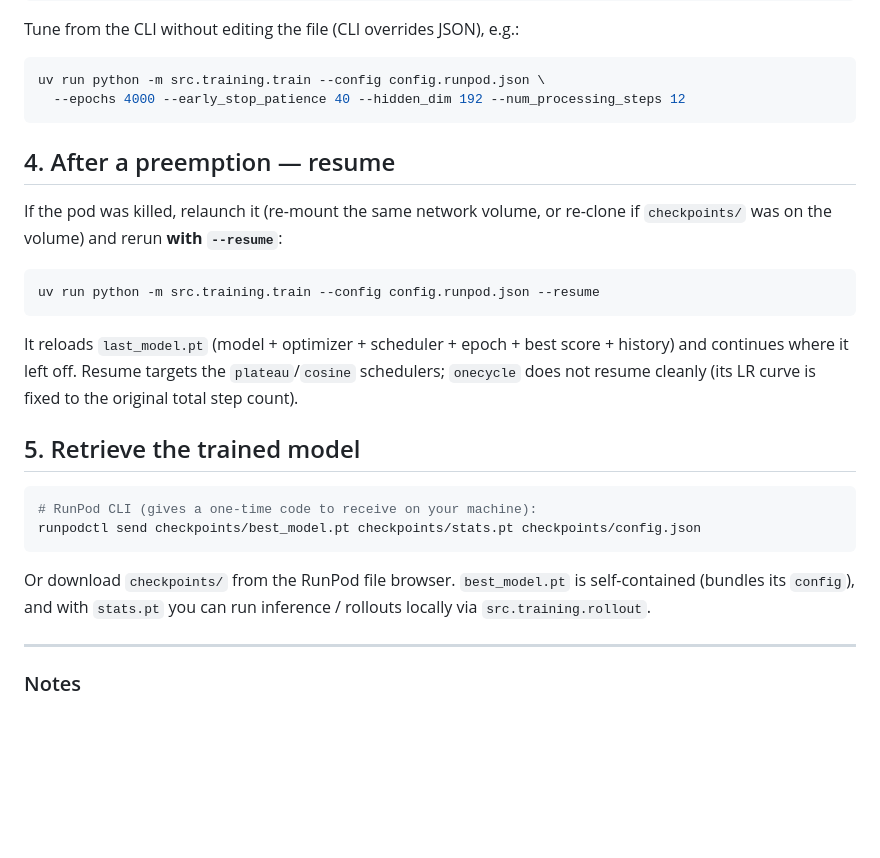
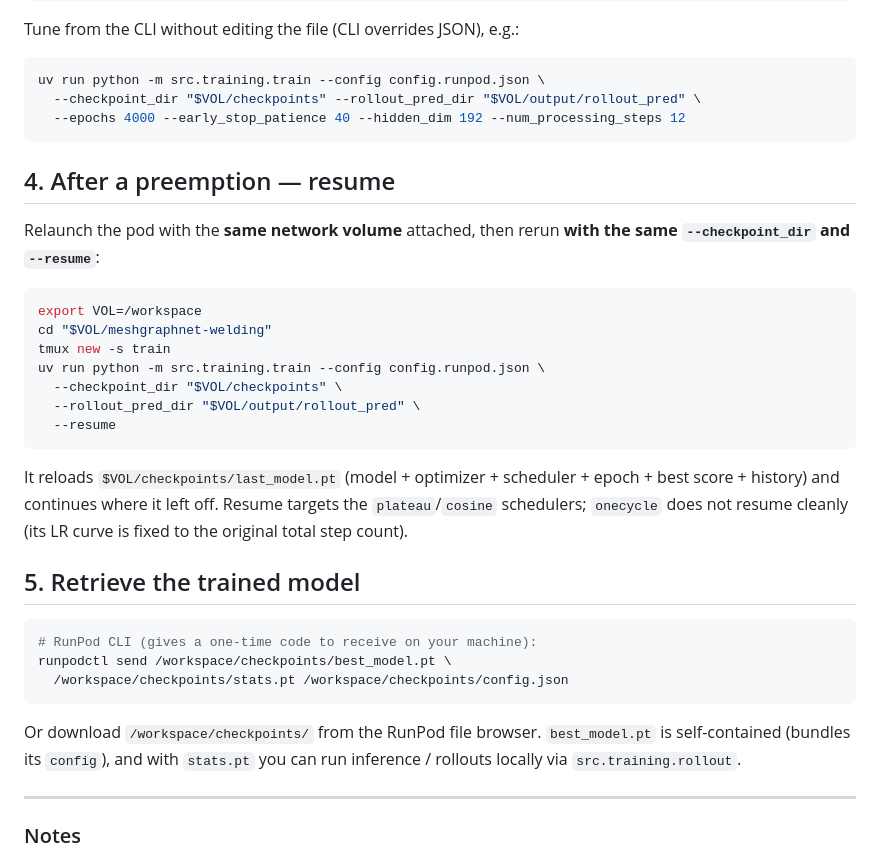
Before and after one commit to dcanales-lu/meshgraphnet-welding, a Markdown page: RUNPOD.md, the part around one of its changes. Rendered like a GitHub page; blank space fills up the shorter version.

````diff
--- a/RUNPOD.md
+++ b/RUNPOD.md
@@ -74,33 +106,41 @@ Tune from the CLI without editing the file (CLI overrides JSON), e.g.:
 
 ```bash
 uv run python -m src.training.train --config config.runpod.json \
+  --checkpoint_dir "$VOL/checkpoints" --rollout_pred_dir "$VOL/output/rollout_pred" \
   --epochs 4000 --early_stop_patience 40 --hidden_dim 192 --num_processing_steps 12
 ```
 
 ## 4. After a preemption — resume
 
-If the pod was killed, relaunch it (re-mount the same network volume, or
-re-clone if `checkpoints/` was on the volume) and rerun **with `--resume`**:
+Relaunch the pod with the **same network volume** attached, then rerun **with the
+same `--checkpoint_dir` and `--resume`**:
 
 ```bash
-uv run python -m src.training.train --config config.runpod.json --resume
+export VOL=/workspace
+cd "$VOL/meshgraphnet-welding"
+tmux new -s train
+uv run python -m src.training.train --config config.runpod.json \
+  --checkpoint_dir "$VOL/checkpoints" \
+  --rollout_pred_dir "$VOL/output/rollout_pred" \
+  --resume
 ```
 
-It reloads `last_model.pt` (model + optimizer + scheduler + epoch + best score +
-history) and continues where it left off. Resume targets the `plateau`/`cosine`
-schedulers; `onecycle` does not resume cleanly (its LR curve is fixed to the
-original total step count).
+It reloads `$VOL/checkpoints/last_model.pt` (model + optimizer + scheduler +
+epoch + best score + history) and continues where it left off. Resume targets the
+`plateau`/`cosine` schedulers; `onecycle` does not resume cleanly (its LR curve
+is fixed to the original total step count).
 
 ## 5. Retrieve the trained model
 
 ```bash
 # RunPod CLI (gives a one-time code to receive on your machine):
-runpodctl send checkpoints/best_model.pt checkpoints/stats.pt checkpoints/config.json
+runpodctl send /workspace/checkpoints/best_model.pt \
+  /workspace/checkpoints/stats.pt /workspace/checkpoints/config.json
 ```
 
-Or download `checkpoints/` from the RunPod file browser. `best_model.pt` is
-self-contained (bundles its `config`), and with `stats.pt` you can run inference
-/ rollouts locally via `src.training.rollout`.
+Or download `/workspace/checkpoints/` from the RunPod file browser. `best_model.pt`
+is self-contained (bundles its `config`), and with `stats.pt` you can run
+inference / rollouts locally via `src.training.rollout`.
 
 ---
 
````
Also changed, not shown: other parts of RUNPOD.md (+45 -13 lines).
